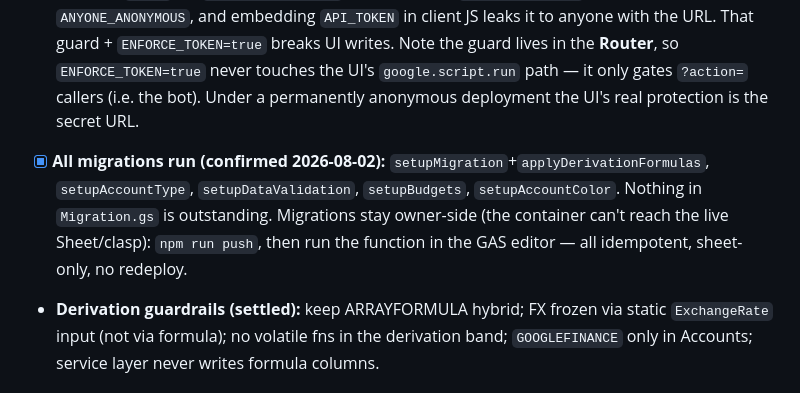
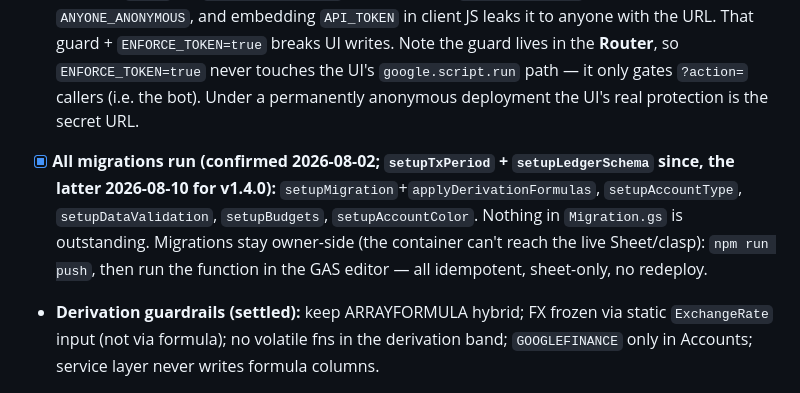
Before and after one commit to akaNiknok/FinanceTracker, a Markdown page: MEMORY.md, the part around one of its changes. GitHub-like rendering.

Commit message:
MEMORY: mark the Ledger link shipped in v1.4.0

```diff
--- a/MEMORY.md
+++ b/MEMORY.md
@@ -54,7 +54,7 @@ Durable, append-only project notes (newest on top). **Keep token-efficient: dens
 - **Phase 3 COMPLETE (2026-08-02) — v1.3.4 live and smoke-tested.** Owner ran all four bot messages from the handoff (single log, two-in-one-message log, `undo`, `how much on food this month`) against the live deployment `@53`: all passed, `tg_webhookInfo` clean. The new `{intent, items[], query, error}` parse contract is verified in production. Only the dropped confirmation UI remains unbuilt, deliberately. History below:
 - **Phase 3 status (2026-07-29): ①+② done, ③ open.** Phases 1–2 shipped and live (v1.0.0→v1.3.2, same deploymentId; UI in production 2026-07-17). ① **hosting: solved by deletion** — the bot is `Telegram.gs` + a 15-line Worker, nothing to host. ② **auth cutover done** — `ENFORCE_TOKEN=true` live, token in the Worker's `GAS_URL`; the OAuth/`MYSELF` step is cancelled for good (Telegram webhooks can't authenticate). ③ bot upgrades **done 2026-08-02**: transfers, model fallback, and now **multi-transaction / queries / undo** — one Gemini call returns `{intent, items[], query, error}`; `log` loops `api_createTransaction|createTransfer` (no bulk-create endpoint; a message is a handful of rows, not hundreds), `query` maps to `api_listTransactions` + an absolute-value total, `undo` deletes the IDs of the previous message (kept in the `TG_LAST_IDS` Script Property — durable, one level, cleared after use). **Deliberately not built: inline confirm/cancel keyboards** (plan §6) — they'd need `callback_query` in `allowed_updates` + per-chat pending state, and cost a tap on *every* message to save the rare wrong parse; `undo` covers the same failure after the fact. `intent` is a plain STRING, not a schema enum, so an unrecognised value falls back to `log`.
 - **Phase 3 item dropped, deliberately:** "route the UI's writes through `auth_requireWrite_`" — the SPA calls `api_*` via `google.script.run` with no token, `auth_isOwner_()` is false under `ANYONE_ANONYMOUS`, and embedding `API_TOKEN` in client JS leaks it to anyone with the URL. That guard + `ENFORCE_TOKEN=true` breaks UI writes. Note the guard lives in the **Router**, so `ENFORCE_TOKEN=true` never touches the UI's `google.script.run` path — it only gates `?action=` callers (i.e. the bot). Under a permanently anonymous deployment the UI's real protection is the secret URL.
-- [x] **All migrations run (confirmed 2026-08-02):** `setupMigration`+`applyDerivationFormulas`, `setupAccountType`, `setupDataValidation`, `setupBudgets`, `setupAccountColor`. Nothing in `Migration.gs` is outstanding. Migrations stay owner-side (the container can't reach the live Sheet/clasp): `npm run push`, then run the function in the GAS editor — all idempotent, sheet-only, no redeploy.
+- [x] **All migrations run (confirmed 2026-08-02; `setupTxPeriod` + `setupLedgerSchema` since, the latter 2026-08-10 for v1.4.0):** `setupMigration`+`applyDerivationFormulas`, `setupAccountType`, `setupDataValidation`, `setupBudgets`, `setupAccountColor`. Nothing in `Migration.gs` is outstanding. Migrations stay owner-side (the container can't reach the live Sheet/clasp): `npm run push`, then run the function in the GAS editor — all idempotent, sheet-only, no redeploy.
 - **Derivation guardrails (settled):** keep ARRAYFORMULA hybrid; FX frozen via static `ExchangeRate` input (not via formula); no volatile fns in the derivation band; `GOOGLEFINANCE` only in Accounts; service layer never writes formula columns.
 - [x] Add the n8n workflow JSON for reference — exports in `n8n/` (`Finance Tracker.json`, `Finance Tracker - Error Handler.json`), 2026-06-21. Client = private Telegram bot: parses messages via Gemini → POSTs to GAS Web App; `/sync` refreshes Categories/Accounts; separate error-handler workflow. Secrets redacted: Apps Script Web App URL → `<<APPS_SCRIPT_WEB_APP_URL>>`, n8n API key → `<<N8N_API_KEY>>` (see `n8n/README.md`).
 - [x] Plan the Web App frontend: how `doGet` serves HTML vs. JSON. → **built and live**: HtmlService on a bare GET, `?action=` POSTs for writes (CLAUDE.md "Web App frontend"; the old plan §5 is in `git show v1.3.4:OVERHAUL_PLAN.md`).
```
Also changed, not shown: other parts of MEMORY.md (+1 -1 lines).
